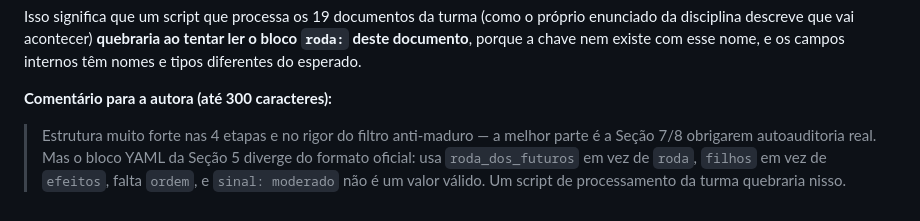
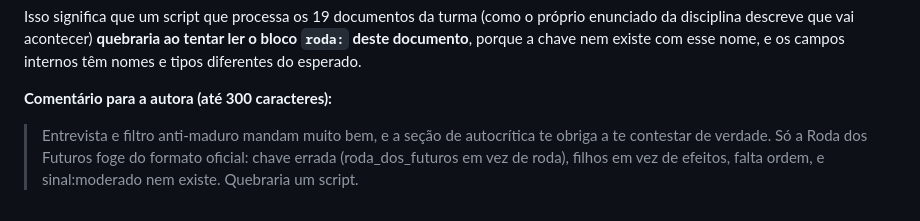
Before and after one commit to mateuseap/media-interaction, a Markdown page: peer-tests/karen-kvv-tema16.md, the part around the change. Drawn GitHub-style.

Commit message:
fix: reword peer test comment, less AI-sounding

```diff
--- a/peer-tests/karen-kvv-tema16.md
+++ b/peer-tests/karen-kvv-tema16.md
@@ -351,4 +351,4 @@ Isso significa que um script que processa os 19 documentos da turma (como o pró
 
 **Comentário para a autora (até 300 caracteres):**
 
-> Estrutura muito forte nas 4 etapas e no rigor do filtro anti-maduro — a melhor parte é a Seção 7/8 obrigarem autoauditoria real. Mas o bloco YAML da Seção 5 diverge do formato oficial: usa `roda_dos_futuros` em vez de `roda`, `filhos` em vez de `efeitos`, falta `ordem`, e `sinal: moderado` não é um valor válido. Um script de processamento da turma quebraria nisso.
+> Entrevista e filtro anti-maduro mandam muito bem, e a seção de autocrítica te obriga a te contestar de verdade. Só a Roda dos Futuros foge do formato oficial: chave errada (roda_dos_futuros em vez de roda), filhos em vez de efeitos, falta ordem, e sinal:moderado nem existe. Quebraria um script.
```
